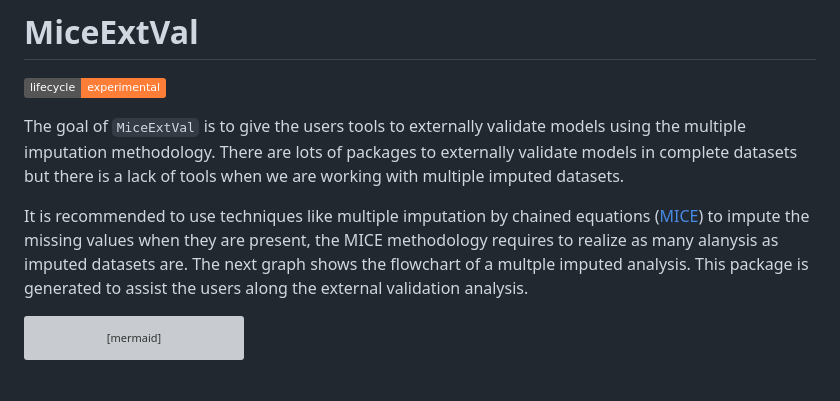
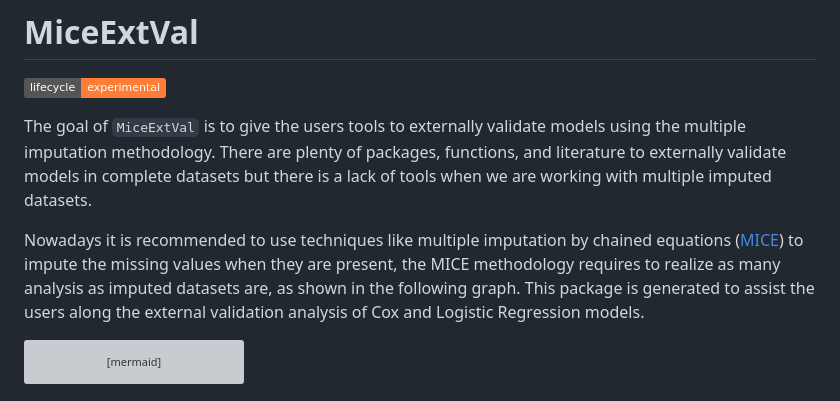
Before and after one commit to metodologianavarrabiomed/mice-ext-val, a Markdown page: README.md, the part around one of its changes. GitHub-like rendering; badges without logos; grey boxes are pictures that could not be loaded.

````diff
--- a/README.md
+++ b/README.md
@@ -5,9 +5,9 @@
 [![Lifecycle: experimental](https://img.shields.io/badge/lifecycle-experimental-orange.svg)](https://lifecycle.r-lib.org/articles/stages.html#experimental)
 <!-- badges: end -->
 
-The goal of `MiceExtVal` is to give the users tools to externally validate models using the multiple imputation methodology. There are lots of packages to externally validate models in complete datasets but there is a lack of tools when we are working with multiple imputed datasets.
+The goal of `MiceExtVal` is to give the users tools to externally validate models using the multiple imputation methodology. There are plenty of packages, functions, and literature to externally validate models in complete datasets but there is a lack of tools when we are working with multiple imputed datasets.
 
-It is recommended to use techniques like multiple imputation by chained equations ([MICE](https://stefvanbuuren.name/fimd/)) to impute the missing values when they are present, the MICE methodology requires to realize as many alanysis as imputed datasets are. The next graph shows the flowchart of a multple imputed analysis. This package is generated to assist the users along the external validation analysis.
+Nowadays it is recommended to use techniques like multiple imputation by chained equations ([MICE](https://stefvanbuuren.name/fimd/)) to impute the missing values when they are present, the MICE methodology requires to realize as many analysis as imputed datasets are, as shown in the following graph. This package is generated to assist the users along the external validation analysis of Cox and Logistic Regression models.
 
 ```mermaid
 flowchart LR
````
Also changed, not shown: other parts of README.md (+11 -9 lines).
